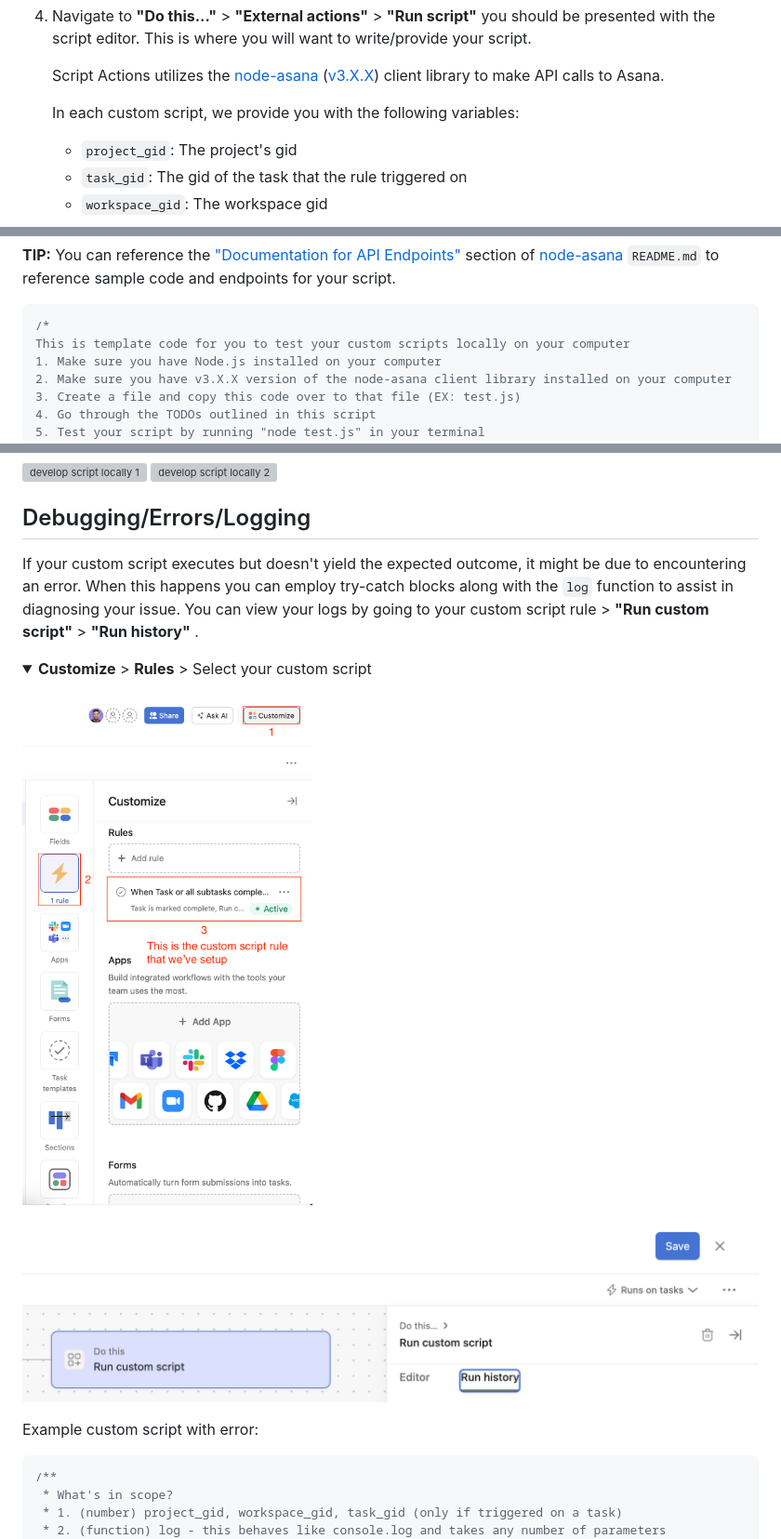
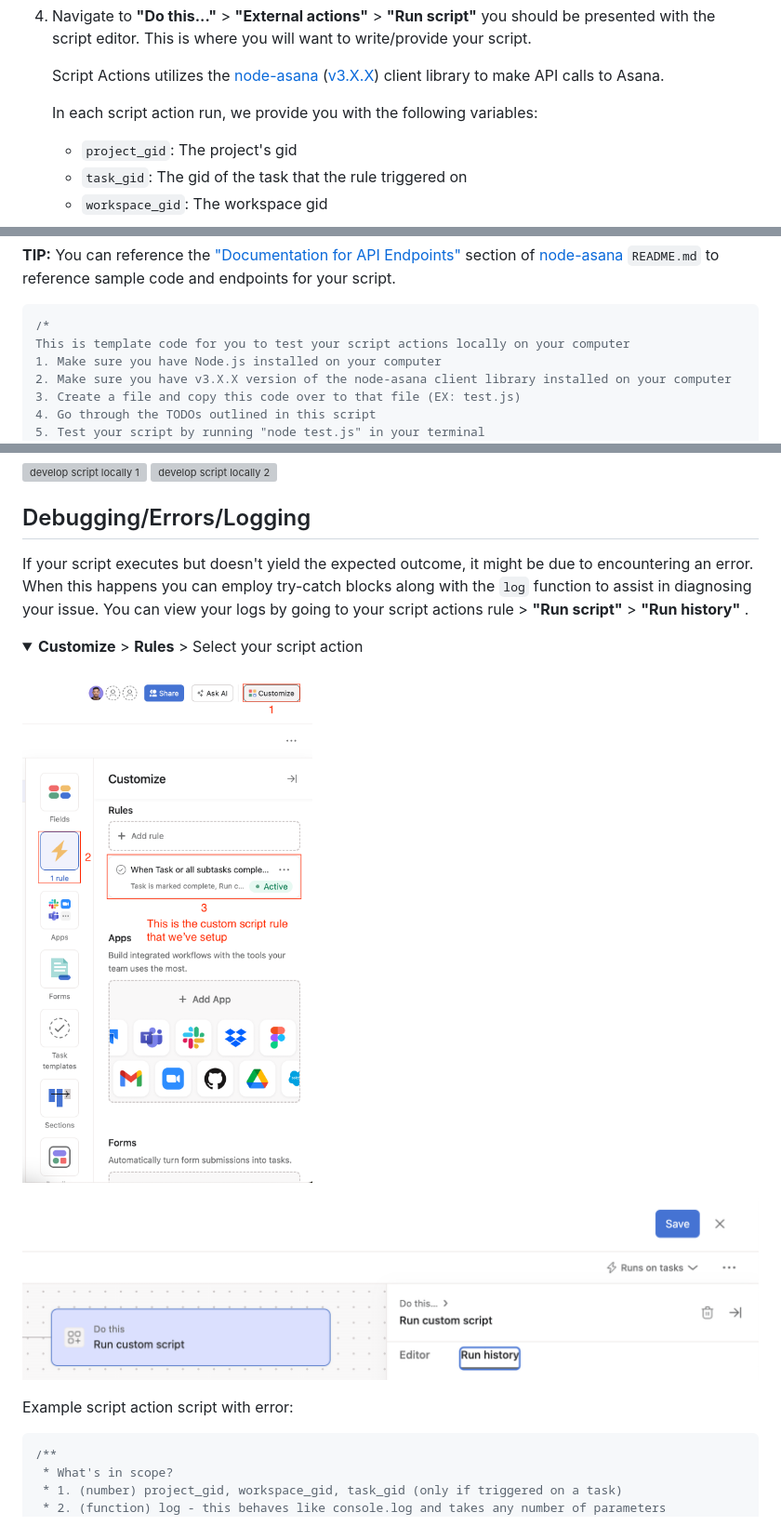
Before and after one commit to asana-examples/script-actions-examples, a Markdown page: README.md, 3 parts joined by grey strips. Shown: that part at 93% size. Rendered like a GitHub page; folded sections open; grey boxes are pictures that could not be loaded.

Commit message:
Rename custom script to script actions

````diff
--- a/README.md
+++ b/README.md
@@ -21,7 +21,7 @@ https://github.com/user-attachments/assets/dbe56d8e-cc01-499b-bd20-b914b6f41afb
 
    Script Actions utilizes the [node-asana](https://github.com/Asana/node-asana) ([v3.X.X](https://www.npmjs.com/package/asana)) client library to make API calls to Asana.
 
-   In each custom script, we provide you with the following variables:
+   In each script action run, we provide you with the following variables:
    - `project_gid`: The project's gid
    - `task_gid`: The gid of the task that the rule triggered on
    - `workspace_gid`: The workspace gid
@@ -47,7 +47,7 @@ The following is a way to write/test your script on your computer. You can copy
 
 ```javascript
 /*
-This is template code for you to test your custom scripts locally on your computer
+This is template code for you to test your script actions locally on your computer
 1. Make sure you have Node.js installed on your computer
 2. Make sure you have v3.X.X version of the node-asana client library installed on your computer
 3. Create a file and copy this code over to that file (EX: test.js)
@@ -188,19 +188,19 @@ run();
 
 ## Debugging/Errors/Logging
 
-If your custom script executes but doesn't yield the expected outcome, it might be due to encountering an error.
+If your script executes but doesn't yield the expected outcome, it might be due to encountering an error.
 When this happens you can employ try-catch blocks along with the `log` function to assist in diagnosing your issue.
-You can view your logs by going to your custom script rule > **"Run custom script"** > **"Run history"** .
+You can view your logs by going to your script actions rule > **"Run script"** > **"Run history"** .
 
 <details>
-<summary><b>Customize</b> > <b>Rules</b> > Select your custom script</summary>
+<summary><b>Customize</b> > <b>Rules</b> > Select your script action</summary>
 
-![custom script](images/debugging_errors/custom_script_rule.png)
+![script action](images/debugging_errors/script_actions_rule.png)
 </details>
 
 ![run history tab](images/debugging_errors/run_history_tab.png)
 
-Example custom script with error:
+Example script action script with error:
 ```javascript
 /**
  * What's in scope?
````
Also changed, not shown: other parts of README.md (+4 -4 lines), example_scripts/generate_unique_uuid.md (+1 -1 lines), images/debugging_errors/script_actions_rule.png (renamed from images/debugging_errors/custom_script_rule.png), 1 other file.
